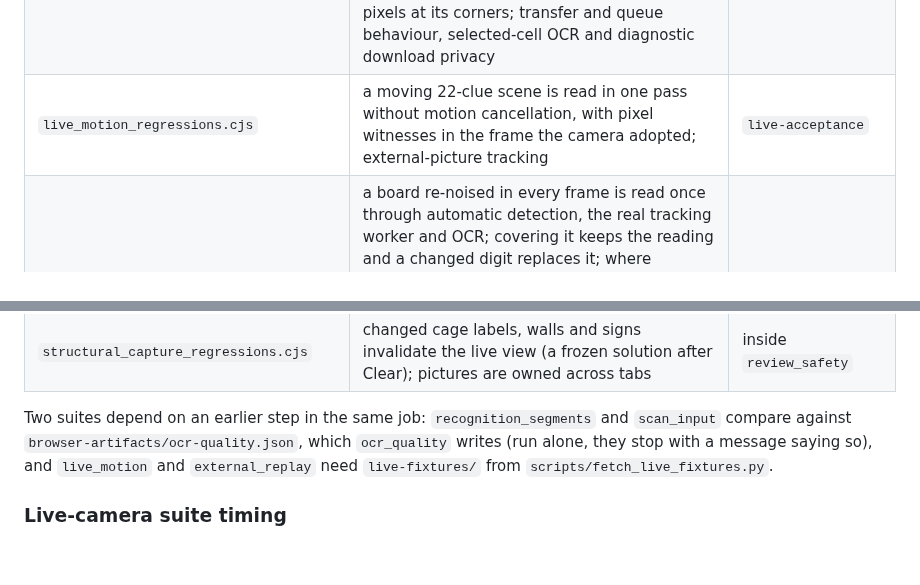
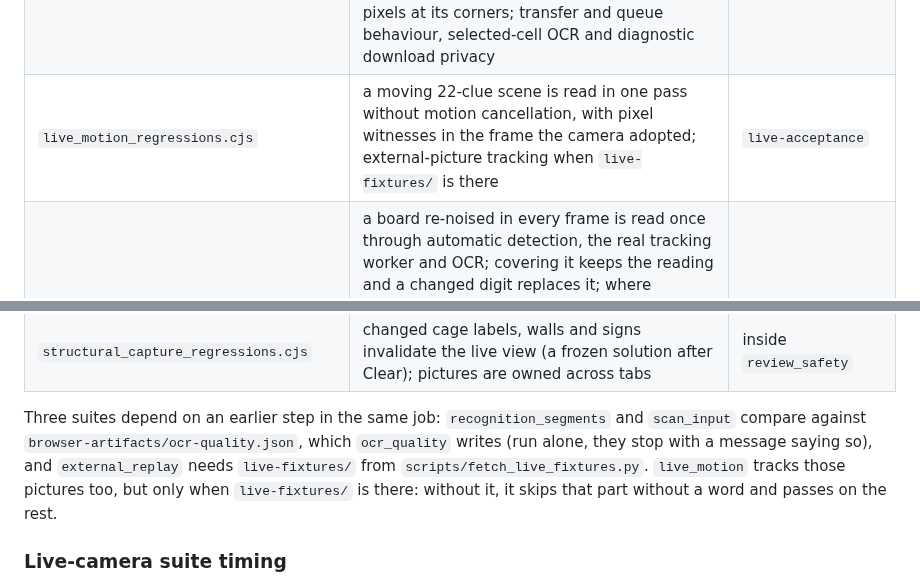
Before and after one commit to senegrom/GridPuzzle, a Markdown page: web/TESTING.md, 2 parts joined by grey strips. GitHub-like rendering; blank space fills up the shorter version.

Commit message:
Say that live_motion skips its external pictures without live-fixtures/
TESTING.md said live_motion needs live-fixtures/ and credited it with
external-picture tracking, but the suite runs that part only
if (fs.existsSync('live-fixtures/fixtures.json')), with no else: run
without scripts/fetch_live_fixtures.py, it passes without tracking a
single external picture. external_replay does read the fixtures
unconditionally. CI is unaffected (live-acceptance fetches them first).
The suite list and the dependency note now say so. Review finding docs-12.

Co-Authored-By: Claude Opus 5.5 (1M context) <noreply@anthropic.com>
Claude-Session: https://claude.ai/code/session_01UoJNTuC4L4yfWSdotJmxAF

```diff
--- a/web/TESTING.md
+++ b/web/TESTING.md
@@ -67,7 +67,7 @@ detail in [LIVE_CAMERA.md](LIVE_CAMERA.md).
 | `external_replay_regressions.cjs` | three external pictures through automatic detection, tracking and real OCR: no wrong, missed or invented clue unflagged; the two clean pinned photographs must complete an 81-cell reading in each engine within 25 seconds, while the third may be declined and is recorded | `live` |
 | `live_camera_regressions.cjs` | real canvas MediaStream, production OCR, solver and IndexedDB: the live video as the display (no camera frame on the canvas before the freeze, one at it; the canvas in the video's box on phone, tablet and desktop screens, and taking the touches), live solutions frozen until Clear (camera kept on, video paused but attached; turned off by an app switch), the frozen row at 320 px with and without Start preview and a legend whose counts take no room of their own, a live capture without automatic solving (a fresh verified frame with its reading, shown as stored), the freeze's wait for clearer clues, off by default (frozen without waiting for a yellow clue's retries) and ticked through its checkbox (saved, restored, three seconds held with its text), exact shutter pixels, reload and delete | `live-camera`, one job per engine |
 | `live_features_regressions.cjs` | the real tracking worker in both pixel transports (a bitmap read back in the worker, which Chromium must decide for, and the page's own readback) with the same verdicts and corners, on a frame tracked at its own size and on a 1600 × 1600 one scaled to 1280 × 1280, and, wherever bitmaps are decided, the same pixels (within 2) and each transport's anchor verified on the other's pixels at its corners; transfer and queue behaviour, selected-cell OCR and diagnostic download privacy | `live-acceptance` |
-| `live_motion_regressions.cjs` | a moving 22-clue scene is read in one pass without motion cancellation, with pixel witnesses in the frame the camera adopted; external-picture tracking | `live-acceptance` |
+| `live_motion_regressions.cjs` | a moving 22-clue scene is read in one pass without motion cancellation, with pixel witnesses in the frame the camera adopted; external-picture tracking when `live-fixtures/` is there | `live-acceptance` |
 | `live_noise_regressions.cjs` | a board re-noised in every frame is read once through automatic detection, the real tracking worker and OCR; covering it keeps the reading and a changed digit replaces it; where bitmaps are decided, a frame whose bitmap reads back transparent and one whose bitmap is 1 × 1 are each lost alone (the reading stays, read once, on bitmaps), also right after the change | `live-acceptance` |
 | `live_recovery_regressions.cjs` | degraded-to-clear automatic recovery of one printed cell with nothing injected | `live-acceptance` |
 | `live_soak_regressions.cjs` | twenty camera sessions leave no workers, timers, buffers or open ImageBitmaps behind (every bitmap transferred to a tracking worker or closed) | `live-acceptance` |
@@ -86,11 +86,12 @@ detail in [LIVE_CAMERA.md](LIVE_CAMERA.md).
 | `solver_update_regressions.cjs` | a two-tab service-worker update while an old solver worker is still initializing | `build` |
 | `structural_capture_regressions.cjs` | changed cage labels, walls and signs invalidate the live view (a frozen solution after Clear); pictures are owned across tabs | inside `review_safety` |
 
-Two suites depend on an earlier step in the same job: `recognition_segments`
+Three suites depend on an earlier step in the same job: `recognition_segments`
 and `scan_input` compare against `browser-artifacts/ocr-quality.json`, which
 `ocr_quality` writes (run alone, they stop with a message saying so), and
-`live_motion` and `external_replay` need `live-fixtures/` from
-`scripts/fetch_live_fixtures.py`.
+`external_replay` needs `live-fixtures/` from `scripts/fetch_live_fixtures.py`.
+`live_motion` tracks those pictures too, but only when `live-fixtures/` is
+there: without it, it skips that part without a word and passes on the rest.
 
 ### Live-camera suite timing
 
```
